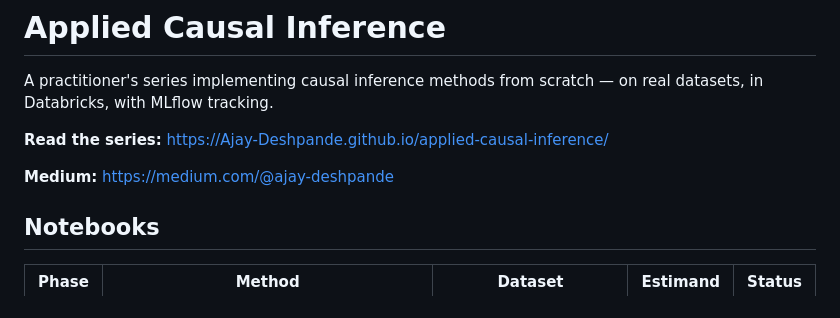
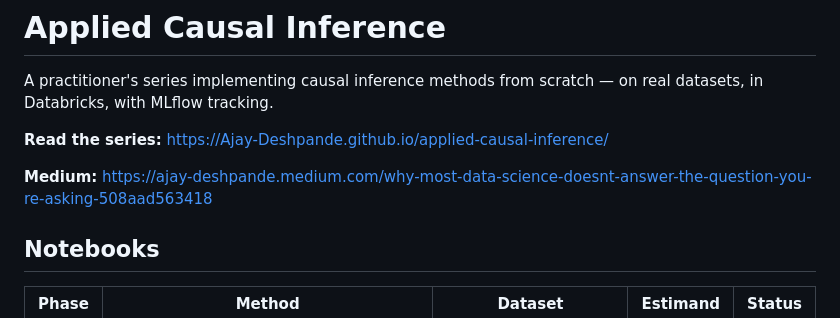
Before and after one commit to Ajay-Deshpande/applied-causal-inference, a Markdown page: README.md, the part around the change. GitHub-like rendering.

Commit message:
Update Medium link in README.md

```diff
--- a/README.md
+++ b/README.md
@@ -5,7 +5,7 @@ on real datasets, in Databricks, with MLflow tracking.
 
 **Read the series:** https://Ajay-Deshpande.github.io/applied-causal-inference/
 
-**Medium:** https://medium.com/@ajay-deshpande
+**Medium:** https://ajay-deshpande.medium.com/why-most-data-science-doesnt-answer-the-question-you-re-asking-508aad563418
 
 ## Notebooks
 
```
